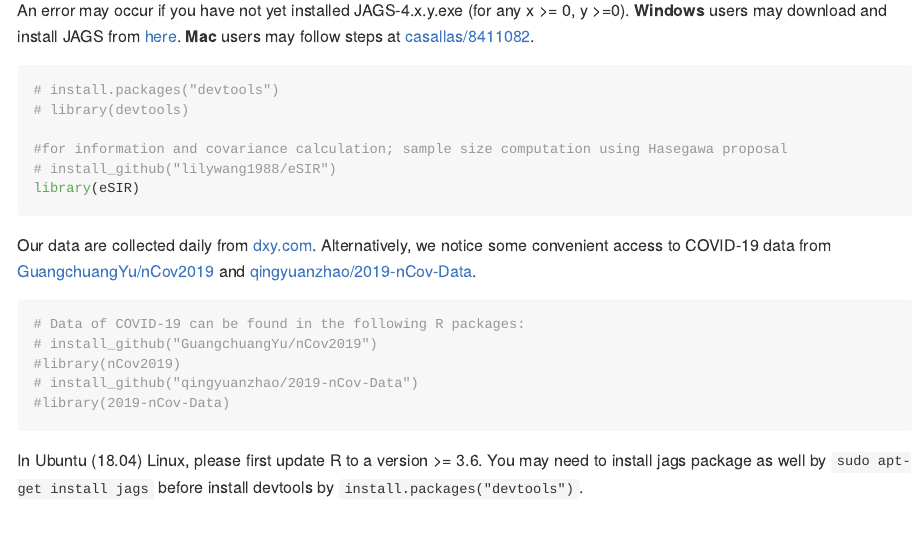
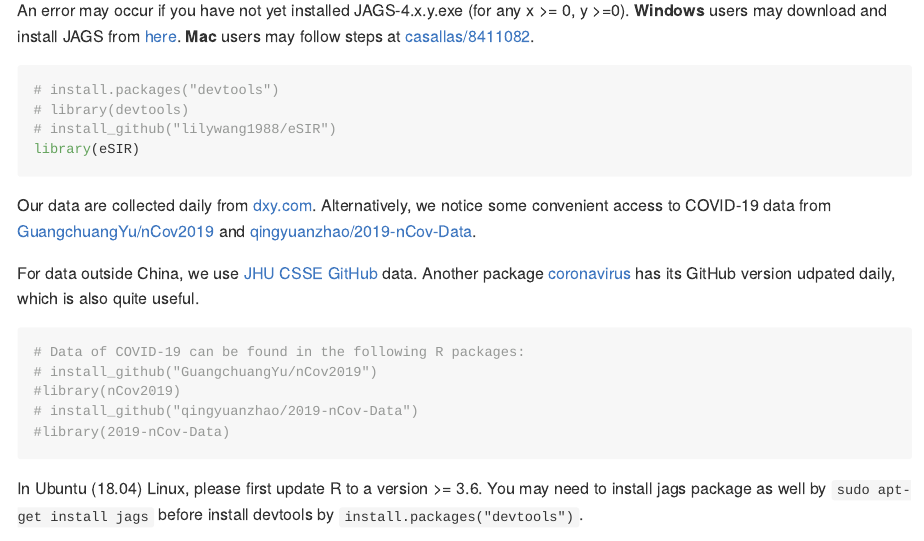
Before and after one commit to lilywang1988/eSIR, an R Markdown document (README.Rmd): the page in a window 1100 px wide, from 1170 px down. The pictures show the output file README.md that the author committed with the source, drawn offline in the style of GitHub; long lines of code are wrapped; badge pictures from the web are left out.

Commit message:
update data souces outside China

````diff
--- a/README.Rmd
+++ b/README.Rmd
@@ -43,13 +43,13 @@ An error may occur if you have not yet installed JAGS-4.x.y.exe (for any x >= 0,
 ``` r
 # install.packages("devtools")
 # library(devtools)
-
-#for information and covariance calculation; sample size computation using Hasegawa proposal
 # install_github("lilywang1988/eSIR")
 library(eSIR)
 ```
 
 Our data are collected daily from [dxy.com](https://mama.dxy.com/outbreak/daily-of-nationwide-new?index=20200206&locationIds=999&from=todh5). Alternatively, we notice some convenient access to COVID-19 data from [GuangchuangYu/nCov2019](https://github.com/GuangchuangYu/nCov2019) and [qingyuanzhao/2019-nCov-Data](https://github.com/qingyuanzhao/2019-nCov-Data).
+
+For data outside China, we use [JHU CSSE GitHub](https://github.com/CSSEGISandData/COVID-19) data. Another package [coronavirus](https://github.com/RamiKrispin/coronavirus) has its GitHub version udpated daily, which is also quite useful.
 
 ``` r
 # Data of COVID-19 can be found in the following R packages:
````
Also changed, not shown: README.md, README_cn.md.
